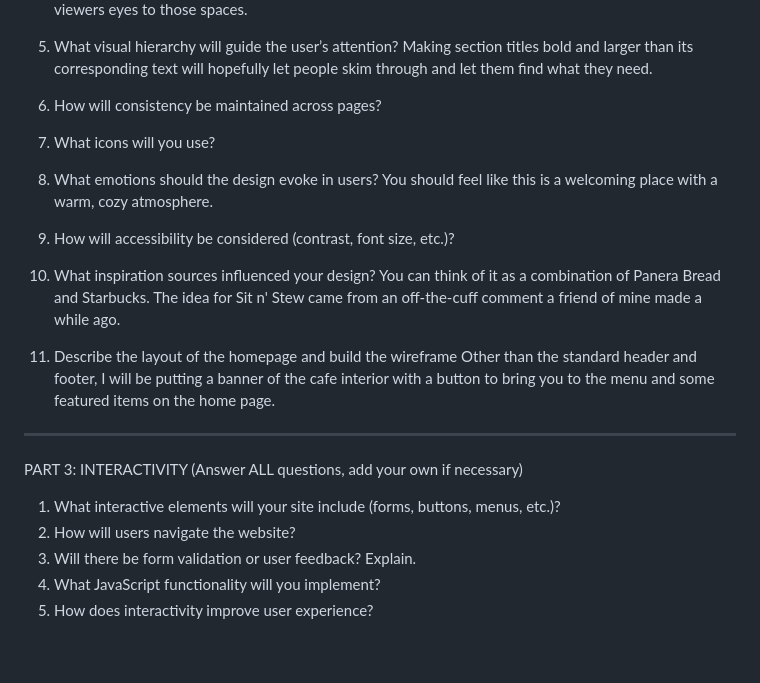
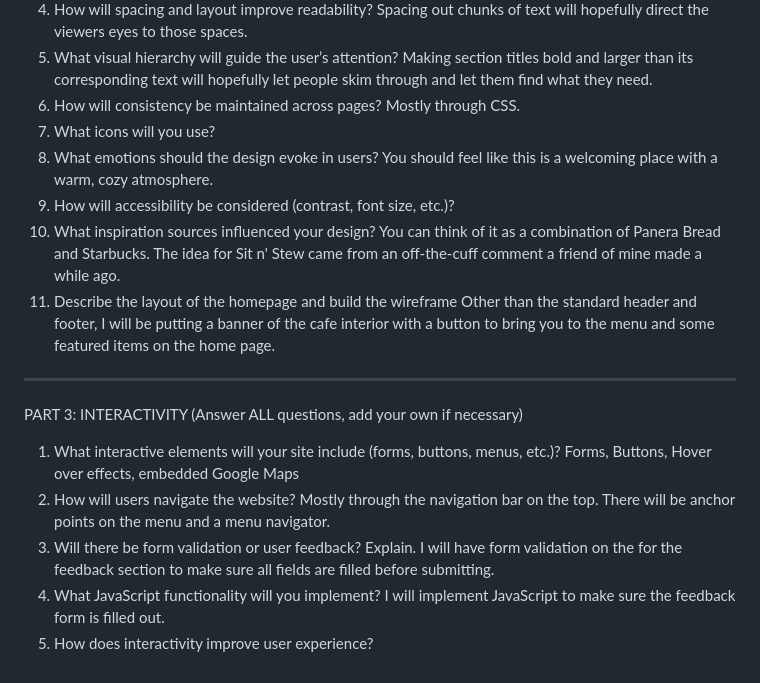
Before and after one commit to cardcj55/cardcj55.sitnstew.io, a Markdown page: README.md, the part around the change. GitHub-like rendering.

```diff
--- a/README.md
+++ b/README.md
@@ -44,7 +44,7 @@ PART 2: DESIGN (Answer ALL questions, add your own if necessary)
   Making section titles bold and larger than its corresponding text will hopefully let
   people skim through and let them find what they need.
 7. How will consistency be maintained across pages?
-
+  Mostly through CSS.
 8. What icons will you use?
 9. What emotions should the design evoke in users?
   You should feel like this is a welcoming place with a warm, cozy atmosphere.
@@ -60,7 +60,11 @@ PART 2: DESIGN (Answer ALL questions, add your own if necessary)
 PART 3: INTERACTIVITY (Answer ALL questions, add your own if necessary)
 
 1. What interactive elements will your site include (forms, buttons, menus, etc.)?
+  Forms, Buttons, Hover over effects, embedded Google Maps
 2. How will users navigate the website?
+  Mostly through the navigation bar on the top. There will be anchor points on the menu and a menu navigator.
 3. Will there be form validation or user feedback? Explain.
+  I will have form validation on the for the feedback section to make sure all fields are filled before submitting.
 4. What JavaScript functionality will you implement?
-5. How does interactivity improve user experience?
+  I will implement JavaScript to make sure the feedback form is filled out.
+6. How does interactivity improve user experience?
```
